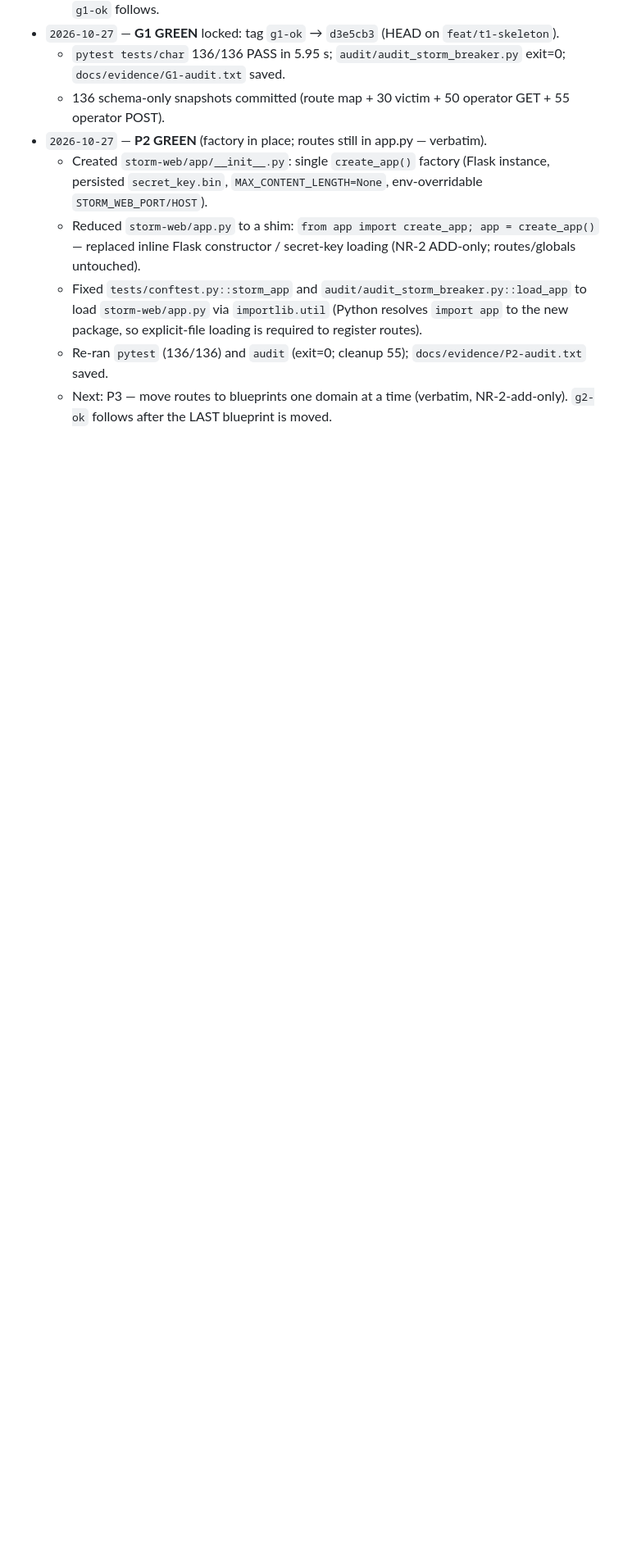
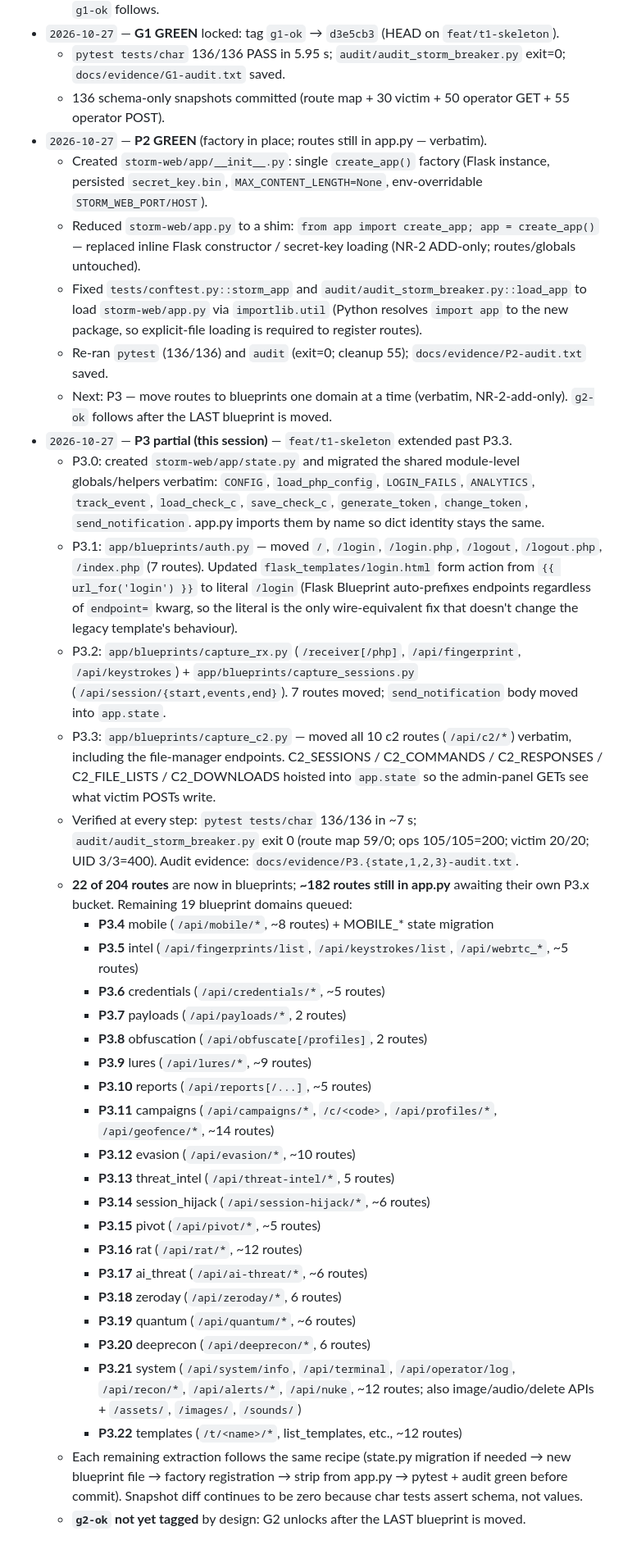
Before and after one commit to hendrybui/Storm-Breaker, a Markdown page: docs/PROGRESS.md, the part around one of its changes. Shown at 82% size. Drawn GitHub-style; blank space fills up the shorter version.

Commit message:
p3: log P3.0-P3.3 progress (auth, capture_rx, capture_sessions, capture_c2; 22/204 routes moved to blueprints)

```diff
--- a/docs/PROGRESS.md
+++ b/docs/PROGRESS.md
@@ -72,3 +72,31 @@ Status legend: ⬜ pending · 🟡 in progress · ✅ done · 🔴 blocked ·
   - Fixed `tests/conftest.py::storm_app` and `audit/audit_storm_breaker.py::load_app` to load `storm-web/app.py` via `importlib.util` (Python resolves `import app` to the new package, so explicit-file loading is required to register routes).
   - Re-ran `pytest` (136/136) and `audit` (exit=0; cleanup 55); `docs/evidence/P2-audit.txt` saved.
   - Next: P3 — move routes to blueprints one domain at a time (verbatim, NR-2-add-only). `g2-ok` follows after the LAST blueprint is moved.
+- `2026-10-27` — **P3 partial (this session)** — `feat/t1-skeleton` extended past P3.3.
+  - P3.0: created `storm-web/app/state.py` and migrated the shared module-level globals/helpers verbatim: `CONFIG`, `load_php_config`, `LOGIN_FAILS`, `ANALYTICS`, `track_event`, `load_check_c`, `save_check_c`, `generate_token`, `change_token`, `send_notification`. app.py imports them by name so dict identity stays the same.
+  - P3.1: `app/blueprints/auth.py` — moved `/`, `/login`, `/login.php`, `/logout`, `/logout.php`, `/index.php` (7 routes). Updated `flask_templates/login.html` form action from `{{ url_for('login') }}` to literal `/login` (Flask Blueprint auto-prefixes endpoints regardless of `endpoint=` kwarg, so the literal is the only wire-equivalent fix that doesn't change the legacy template's behaviour).
+  - P3.2: `app/blueprints/capture_rx.py` (`/receiver[/php]`, `/api/fingerprint`, `/api/keystrokes`) + `app/blueprints/capture_sessions.py` (`/api/session/{start,events,end}`). 7 routes moved; `send_notification` body moved into `app.state`.
+  - P3.3: `app/blueprints/capture_c2.py` — moved all 10 c2 routes (`/api/c2/*`) verbatim, including the file-manager endpoints. C2_SESSIONS / C2_COMMANDS / C2_RESPONSES / C2_FILE_LISTS / C2_DOWNLOADS hoisted into `app.state` so the admin-panel GETs see what victim POSTs write.
+  - Verified at every step: `pytest tests/char` 136/136 in ~7 s; `audit/audit_storm_breaker.py` exit 0 (route map 59/0; ops 105/105=200; victim 20/20; UID 3/3=400). Audit evidence: `docs/evidence/P3.{state,1,2,3}-audit.txt`.
+  - **22 of 204 routes** are now in blueprints; **~182 routes still in app.py** awaiting their own P3.x bucket. Remaining 19 blueprint domains queued:
+    - **P3.4** mobile (`/api/mobile/*`, ~8 routes) + MOBILE_* state migration
+    - **P3.5** intel (`/api/fingerprints/list`, `/api/keystrokes/list`, `/api/webrtc_*`, ~5 routes)
+    - **P3.6** credentials (`/api/credentials/*`, ~5 routes)
+    - **P3.7** payloads (`/api/payloads/*`, 2 routes)
+    - **P3.8** obfuscation (`/api/obfuscate[/profiles]`, 2 routes)
+    - **P3.9** lures (`/api/lures/*`, ~9 routes)
+    - **P3.10** reports (`/api/reports[/...]`, ~5 routes)
+    - **P3.11** campaigns (`/api/campaigns/*`, `/c/<code>`, `/api/profiles/*`, `/api/geofence/*`, ~14 routes)
+    - **P3.12** evasion (`/api/evasion/*`, ~10 routes)
+    - **P3.13** threat_intel (`/api/threat-intel/*`, 5 routes)
+    - **P3.14** session_hijack (`/api/session-hijack/*`, ~6 routes)
+    - **P3.15** pivot (`/api/pivot/*`, ~5 routes)
+    - **P3.16** rat (`/api/rat/*`, ~12 routes)
+    - **P3.17** ai_threat (`/api/ai-threat/*`, ~6 routes)
+    - **P3.18** zeroday (`/api/zeroday/*`, 6 routes)
+    - **P3.19** quantum (`/api/quantum/*`, ~6 routes)
+    - **P3.20** deeprecon (`/api/deeprecon/*`, 6 routes)
+    - **P3.21** system (`/api/system/info`, `/api/terminal`, `/api/operator/log`, `/api/recon/*`, `/api/alerts/*`, `/api/nuke`, ~12 routes; also image/audio/delete APIs + `/assets/`, `/images/`, `/sounds/`)
+    - **P3.22** templates (`/t/<name>/*`, list_templates, etc., ~12 routes)
+  - Each remaining extraction follows the same recipe (state.py migration if needed → new blueprint file → factory registration → strip from app.py → pytest + audit green before commit). Snapshot diff continues to be zero because char tests assert schema, not values.
+  - **`g2-ok` not yet tagged** by design: G2 unlocks after the LAST blueprint is moved.
```
Also changed, not shown: other parts of docs/PROGRESS.md (+1 -1 lines).
